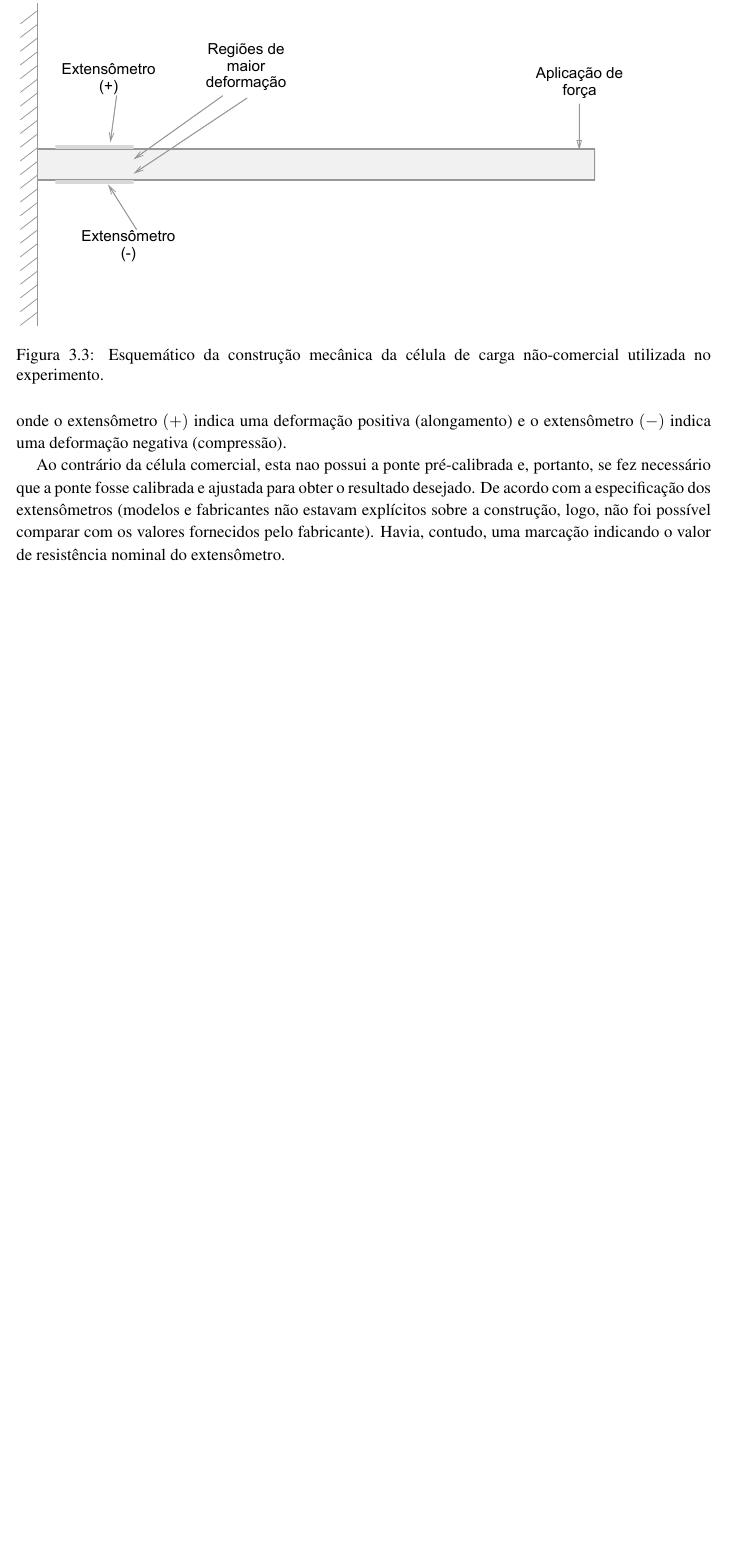
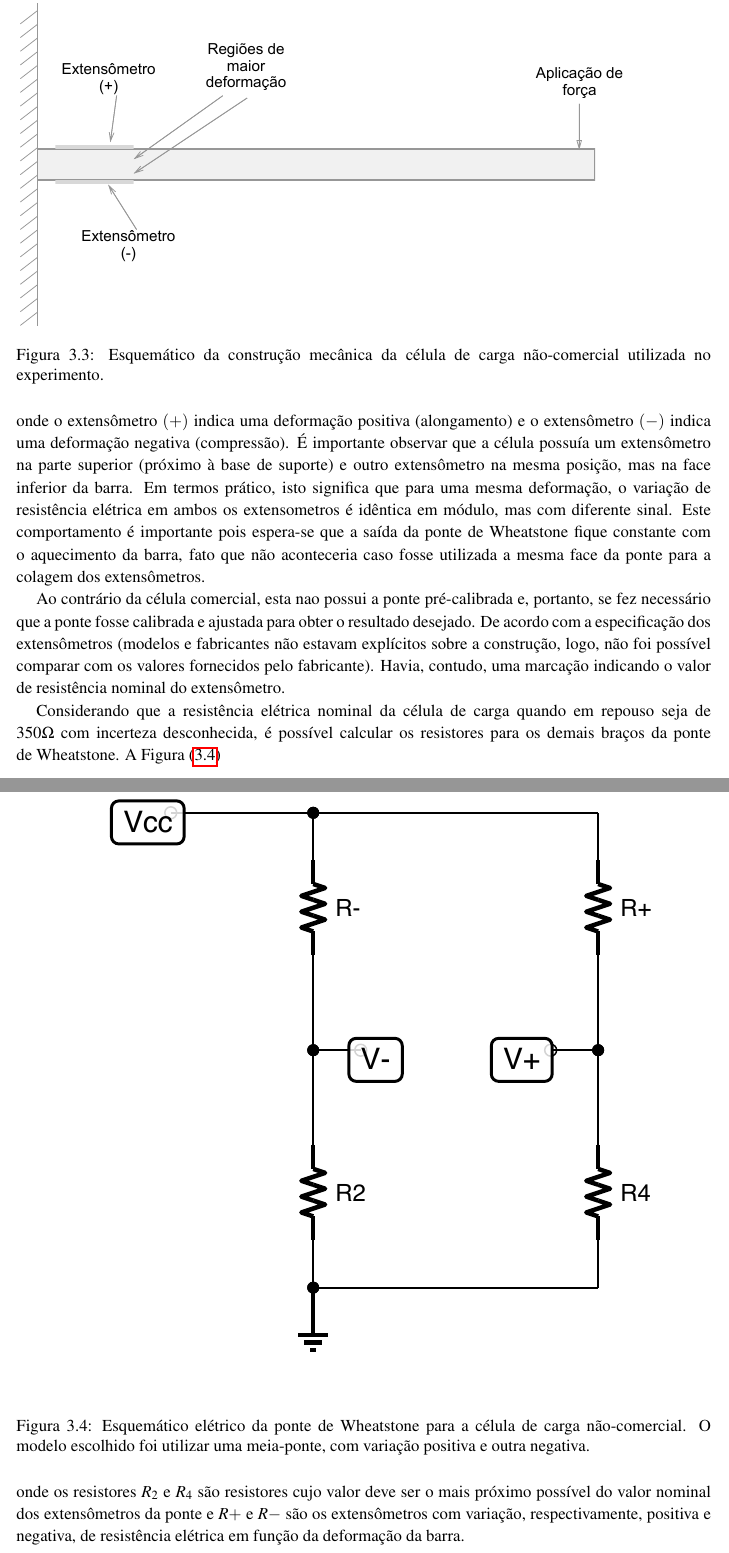
Before and after one commit to Rogiel/UFRGS-instrumentacao-lab5, a LaTeX document (Relatório/Relatório.tex): part of page 4 of 5 before the commit and two parts of pages 4 and 5 of 6 after it, the two joined at a grey line, cut so that both start at the same text, the shorter picture padded with empty space. Compiled offline with pdfLaTeX.

Commit message:
Adicionado detalhes sobre o equilibrio da ponte da célula não-comercial

```diff
--- a/Relatório/Relatório.tex
+++ b/Relatório/Relatório.tex
@@ -97,10 +97,20 @@ A célula de força não comercial utilizada possui a configuração dada na Fig
 \label{fig:celula-nao-comercial-desenho}
 \end{figure}
 
-\noindent onde o extensômetro $(+)$ indica uma deformação positiva (alongamento) e o extensômetro $(-)$ indica uma deformação negativa (compressão).
+\noindent onde o extensômetro $(+)$ indica uma deformação positiva (alongamento) e o extensômetro $(-)$ indica uma deformação negativa (compressão). É importante observar que a célula possuía um extensômetro na parte superior (próximo à base de suporte) e outro extensômetro na mesma posição, mas na face inferior da barra. Em termos prático, isto significa que para uma mesma deformação, o variação de resistência elétrica em ambos os extensometros é idêntica em módulo, mas com diferente sinal. Este comportamento é importante pois espera-se que a saída da ponte de Wheatstone fique constante com o aquecimento da barra, fato que não aconteceria caso fosse utilizada a mesma face da ponte para a colagem dos extensômetros.
 
 Ao contrário da célula comercial, esta nao possui a ponte pré-calibrada e, portanto, se fez necessário que a ponte fosse calibrada e ajustada para obter o resultado desejado. De acordo com a especificação dos extensômetros (modelos e fabricantes não estavam explícitos sobre a construção, logo, não foi possível comparar com os valores fornecidos pelo fabricante). Havia, contudo, uma marcação indicando o valor de resistência nominal do extensômetro.
 
+Considerando que a resistência elétrica nominal da célula de carga quando em repouso seja de $350 \Omega$ com incerteza desconhecida, é possível calcular os resistores para os demais braços da ponte de Wheatstone. A Figura \ref{fig:celula-nao-comercial-ponte}
+
+\begin{figure}[H]
+\center
+\includegraphics[width=\textwidth]{WheatstoneNaoComercial.pdf}
+\caption{Esquemático elétrico da ponte de Wheatstone para a célula de carga não-comercial. O modelo escolhido foi utilizar uma meia-ponte, com variação positiva e outra negativa.}
+\label{fig:celula-nao-comercial-ponte}
+\end{figure}
+
+\noindent onde os resistores $R_2$ e $R_4$ são resistores cujo valor deve ser o mais próximo possível do valor nominal dos extensômetros da ponte e $R+$ e $R-$ são os extensômetros com variação, respectivamente, positiva e negativa, de resistência elétrica em função da deformação da barra.
 
 \chapter{Conclusões}
 
```
Also changed, not shown: Resources/Images/WheatstoneNaoComercial.pdf (added).
